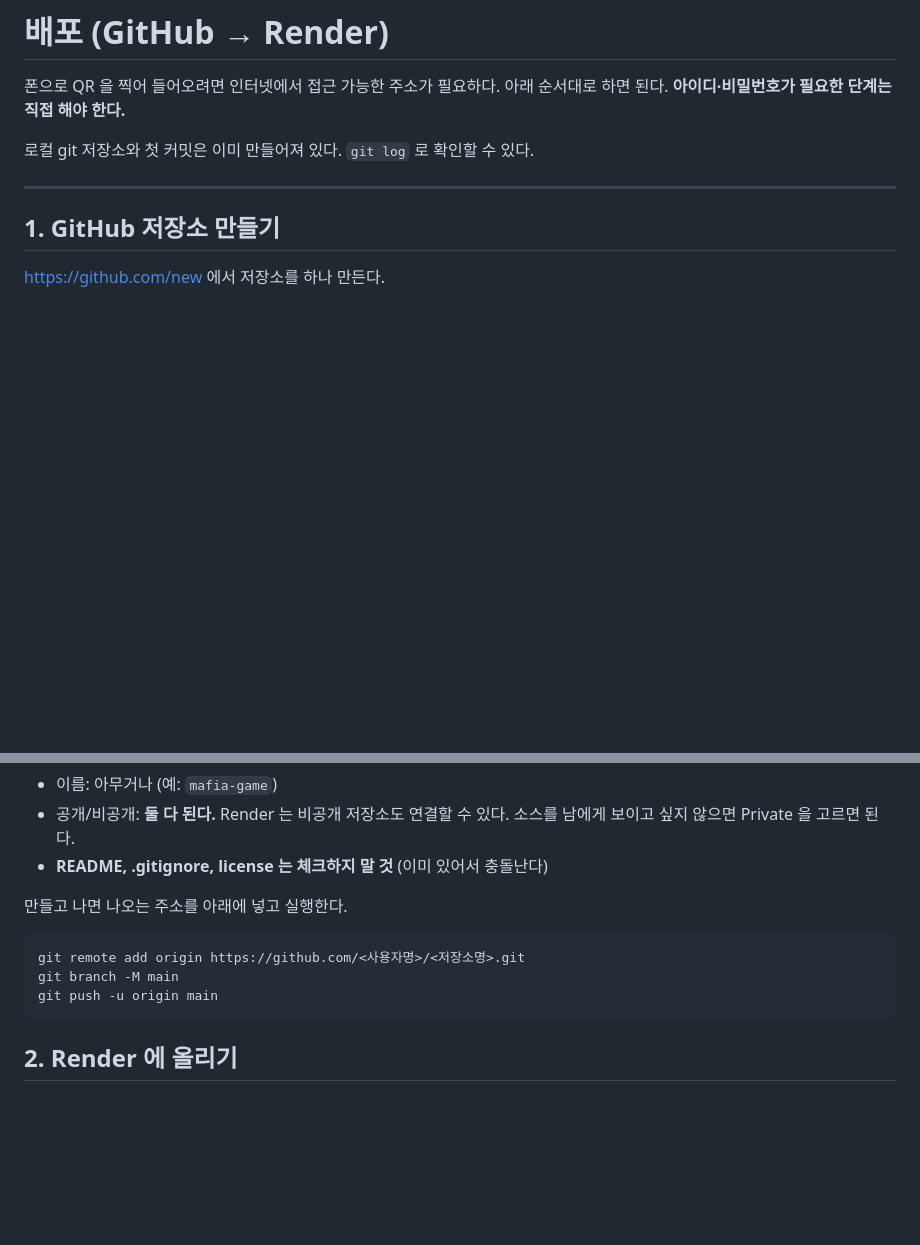
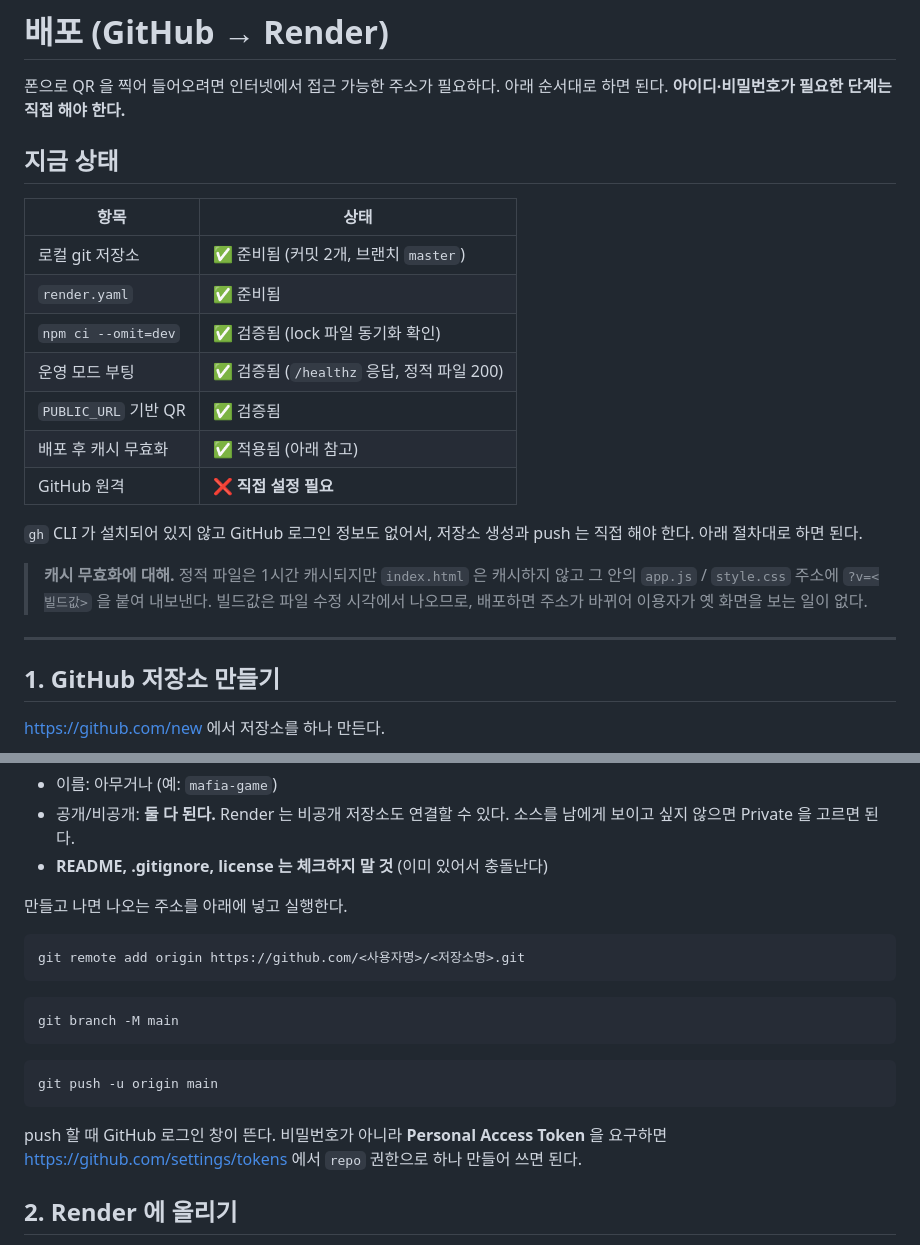
Before and after one commit to 030312jsm/mafia-game, a Markdown page: DEPLOY.md, 2 parts joined by grey strips. Rendered like a GitHub page; blank space fills up the shorter version.

Commit message:
배포 문서 정리

````diff
--- a/DEPLOY.md
+++ b/DEPLOY.md
@@ -3,7 +3,24 @@
 폰으로 QR 을 찍어 들어오려면 인터넷에서 접근 가능한 주소가 필요하다.
 아래 순서대로 하면 된다. **아이디·비밀번호가 필요한 단계는 직접 해야 한다.**
 
-로컬 git 저장소와 첫 커밋은 이미 만들어져 있다. `git log` 로 확인할 수 있다.
+## 지금 상태
+
+| 항목 | 상태 |
+|---|---|
+| 로컬 git 저장소 | ✅ 준비됨 (커밋 2개, 브랜치 `master`) |
+| `render.yaml` | ✅ 준비됨 |
+| `npm ci --omit=dev` | ✅ 검증됨 (lock 파일 동기화 확인) |
+| 운영 모드 부팅 | ✅ 검증됨 (`/healthz` 응답, 정적 파일 200) |
+| `PUBLIC_URL` 기반 QR | ✅ 검증됨 |
+| 배포 후 캐시 무효화 | ✅ 적용됨 (아래 참고) |
+| GitHub 원격 | ❌ **직접 설정 필요** |
+
+`gh` CLI 가 설치되어 있지 않고 GitHub 로그인 정보도 없어서, 저장소 생성과 push 는
+직접 해야 한다. 아래 절차대로 하면 된다.
+
+> **캐시 무효화에 대해.** 정적 파일은 1시간 캐시되지만 `index.html` 은 캐시하지 않고
+> 그 안의 `app.js` / `style.css` 주소에 `?v=<빌드값>` 을 붙여 내보낸다. 빌드값은 파일
+> 수정 시각에서 나오므로, 배포하면 주소가 바뀌어 이용자가 옛 화면을 보는 일이 없다.
 
 ---
 
@@ -20,9 +37,18 @@ https://github.com/new 에서 저장소를 하나 만든다.
 
 ```bash
 git remote add origin https://github.com/<사용자명>/<저장소명>.git
+```
+
+```bash
 git branch -M main
+```
+
+```bash
 git push -u origin main
 ```
+
+push 할 때 GitHub 로그인 창이 뜬다. 비밀번호가 아니라 **Personal Access Token** 을
+요구하면 https://github.com/settings/tokens 에서 `repo` 권한으로 하나 만들어 쓰면 된다.
 
 ## 2. Render 에 올리기
 
````
